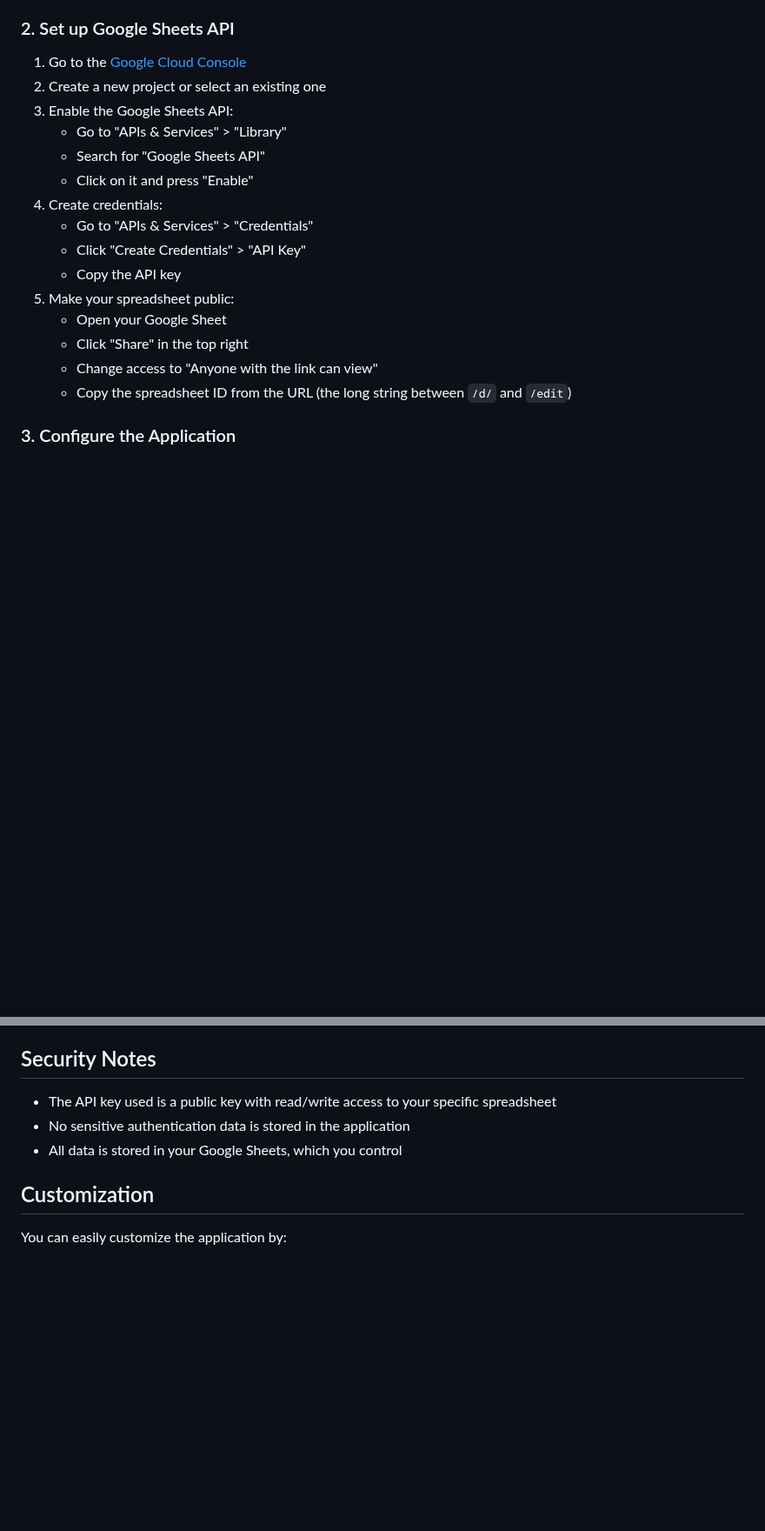
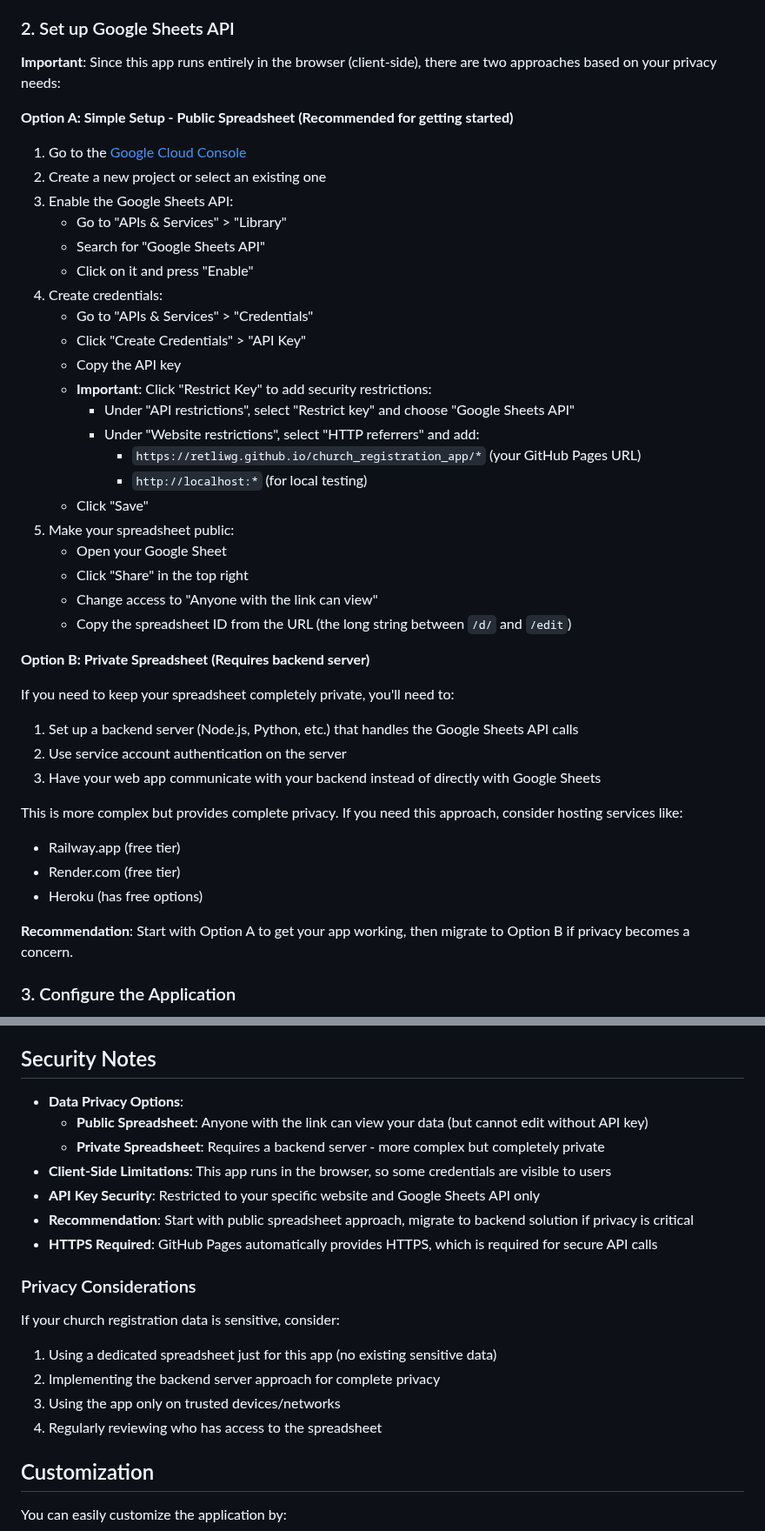
Before and after one commit to RetliwG/church_registration_app, a Markdown page: README.md, 2 parts joined by grey strips. Shown at 87% size. GitHub-like rendering; blank space fills up the shorter version.

Commit message:
Readme Update Google Sheet Instructions

```diff
--- a/README.md
+++ b/README.md
@@ -39,6 +39,10 @@ A simple web application for managing church youth registration and attendance t
 
 ### 2. Set up Google Sheets API
 
+**Important**: Since this app runs entirely in the browser (client-side), there are two approaches based on your privacy needs:
+
+**Option A: Simple Setup - Public Spreadsheet (Recommended for getting started)**
+
 1. Go to the [Google Cloud Console](https://console.cloud.google.com/)
 2. Create a new project or select an existing one
 3. Enable the Google Sheets API:
@@ -49,11 +53,31 @@ A simple web application for managing church youth registration and attendance t
    - Go to "APIs & Services" > "Credentials"
    - Click "Create Credentials" > "API Key"
    - Copy the API key
+   - **Important**: Click "Restrict Key" to add security restrictions:
+     - Under "API restrictions", select "Restrict key" and choose "Google Sheets API"
+     - Under "Website restrictions", select "HTTP referrers" and add:
+       - `https://retliwg.github.io/church_registration_app/*` (your GitHub Pages URL)
+       - `http://localhost:*` (for local testing)
+   - Click "Save"
 5. Make your spreadsheet public:
    - Open your Google Sheet
    - Click "Share" in the top right
    - Change access to "Anyone with the link can view"
    - Copy the spreadsheet ID from the URL (the long string between `/d/` and `/edit`)
+
+**Option B: Private Spreadsheet (Requires backend server)**
+
+If you need to keep your spreadsheet completely private, you'll need to:
+1. Set up a backend server (Node.js, Python, etc.) that handles the Google Sheets API calls
+2. Use service account authentication on the server
+3. Have your web app communicate with your backend instead of directly with Google Sheets
+
+This is more complex but provides complete privacy. If you need this approach, consider hosting services like:
+- Railway.app (free tier)
+- Render.com (free tier)
+- Heroku (has free options)
+
+**Recommendation**: Start with Option A to get your app working, then migrate to Option B if privacy becomes a concern.
 
 ### 3. Configure the Application
 
@@ -194,9 +212,21 @@ Since you're already working with this GitHub repository, deploying with GitHub
 
 ## Security Notes
 
-- The API key used is a public key with read/write access to your specific spreadsheet
-- No sensitive authentication data is stored in the application
-- All data is stored in your Google Sheets, which you control
+- **Data Privacy Options**:
+  - **Public Spreadsheet**: Anyone with the link can view your data (but cannot edit without API key)
+  - **Private Spreadsheet**: Requires a backend server - more complex but completely private
+- **Client-Side Limitations**: This app runs in the browser, so some credentials are visible to users
+- **API Key Security**: Restricted to your specific website and Google Sheets API only
+- **Recommendation**: Start with public spreadsheet approach, migrate to backend solution if privacy is critical
+- **HTTPS Required**: GitHub Pages automatically provides HTTPS, which is required for secure API calls
+
+### Privacy Considerations
+
+If your church registration data is sensitive, consider:
+1. Using a dedicated spreadsheet just for this app (no existing sensitive data)
+2. Implementing the backend server approach for complete privacy
+3. Using the app only on trusted devices/networks
+4. Regularly reviewing who has access to the spreadsheet
 
 ## Customization
 
```
Also changed, not shown: other parts of README.md (+4 -10 lines).
